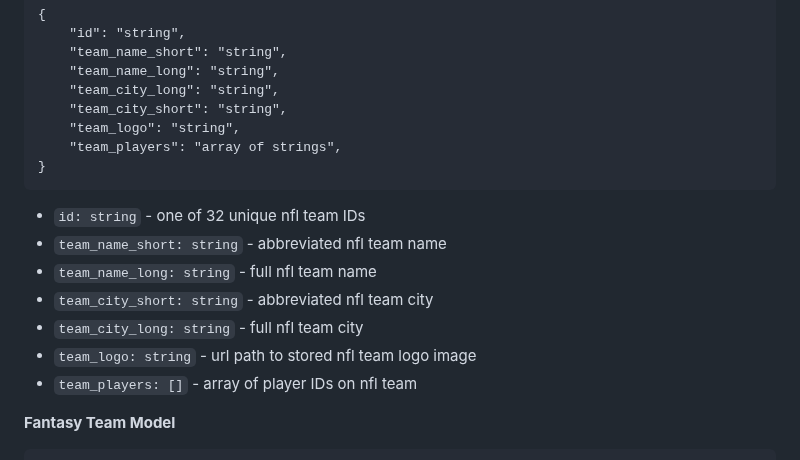
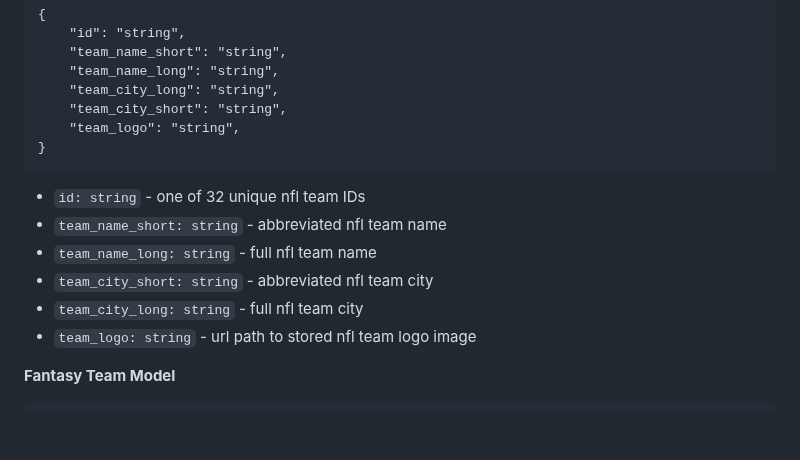
Before and after one commit to jbrw1984/stinkball, a Markdown page: rfcs/stinkball-database.md, the part around the change. Rendered like a GitHub page; blank space fills up the shorter version.

Commit message:
Removed player array from team model

````diff
--- a/rfcs/stinkball-database.md
+++ b/rfcs/stinkball-database.md
@@ -59,7 +59,6 @@ Database will store user information, NFL players, fantasy teams, and Stinkball
     "team_city_long": "string",
     "team_city_short": "string",
     "team_logo": "string",
-    "team_players": "array of strings",
 }
 ```
 - `id: string` - one of 32 unique nfl team IDs
@@ -68,7 +67,6 @@ Database will store user information, NFL players, fantasy teams, and Stinkball
 - `team_city_short: string` - abbreviated nfl team city
 - `team_city_long: string` - full nfl team city
 - `team_logo: string` - url path to stored nfl team logo image
-- `team_players: []` - array of player IDs on nfl team
 
 
 **Fantasy Team Model**
````
